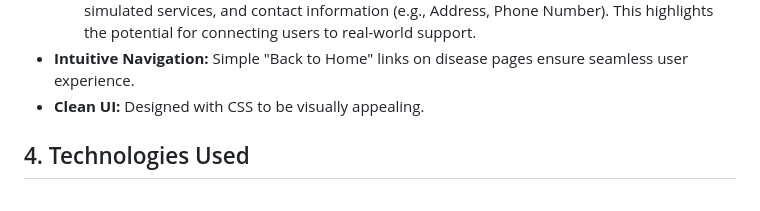
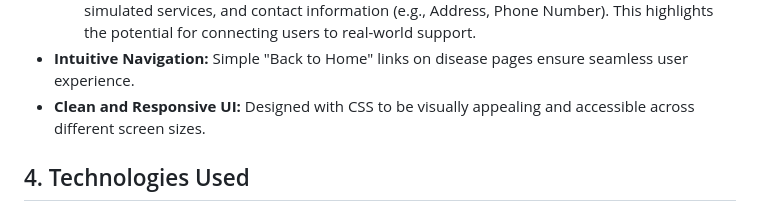
Before and after one commit to lanrelawal2002/MediGuide-Africa, a Markdown page: README.md, the part around the change. Drawn GitHub-style.

Commit message:
review README file

```diff
--- a/README.md
+++ b/README.md
@@ -46,7 +46,7 @@ This project demonstrates my foundational skills in front-end software engineeri
 * **Simulated Local Healthcare Resource Directory:**
     * For each disease, a mock-up list of local healthcare centers is provided, including their name, simulated services, and contact information (e.g., Address, Phone Number). This highlights the potential for connecting users to real-world support.
 * **Intuitive Navigation:** Simple "Back to Home" links on disease pages ensure seamless user experience.
-* **Clean UI:** Designed with CSS to be visually appealing.
+* **Clean and Responsive UI:**  Designed with CSS to be visually appealing and accessible across different screen sizes.
 
 ## 4. Technologies Used
 
```
